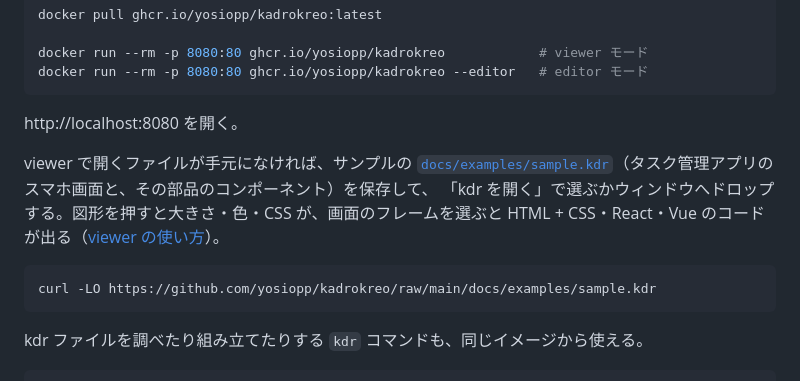
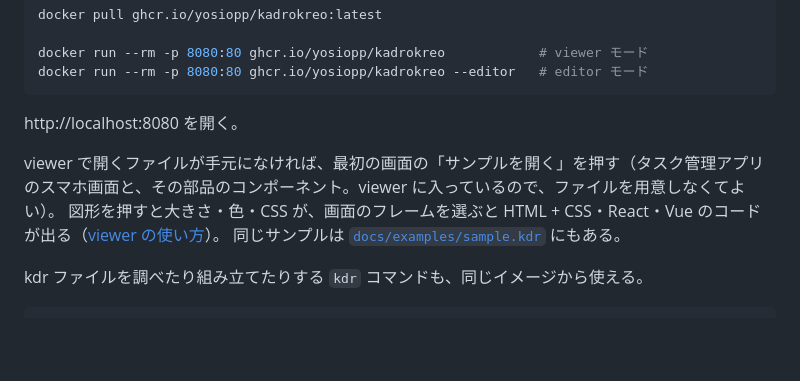
Before and after one commit to yosiopp/kadrokreo, a Markdown page: README.md, the part around the change. Rendered like a GitHub page; blank space fills up the shorter version.

````diff
--- a/README.md
+++ b/README.md
@@ -34,12 +34,9 @@ docker run --rm -p 8080:80 ghcr.io/yosiopp/kadrokreo --editor   # editor モー
 
 http://localhost:8080 を開く。
 
-viewer で開くファイルが手元になければ、サンプルの [`docs/examples/sample.kdr`](docs/examples/sample.kdr)（タスク管理アプリのスマホ画面と、その部品のコンポーネント）を保存して、
-「kdr を開く」で選ぶかウィンドウへドロップする。図形を押すと大きさ・色・CSS が、画面のフレームを選ぶと HTML + CSS・React・Vue のコードが出る（[viewer の使い方](docs/guide/viewer.md)）。
-
-```sh
-curl -LO https://github.com/yosiopp/kadrokreo/raw/main/docs/examples/sample.kdr
-```
+viewer で開くファイルが手元になければ、最初の画面の「サンプルを開く」を押す（タスク管理アプリのスマホ画面と、その部品のコンポーネント。viewer に入っているので、ファイルを用意しなくてよい）。
+図形を押すと大きさ・色・CSS が、画面のフレームを選ぶと HTML + CSS・React・Vue のコードが出る（[viewer の使い方](docs/guide/viewer.md)）。
+同じサンプルは [`docs/examples/sample.kdr`](docs/examples/sample.kdr) にもある。
 
 kdr ファイルを調べたり組み立てたりする `kdr` コマンドも、同じイメージから使える。
 
````
Also changed, not shown: CONTRIBUTING.md (+2 -1 lines), docs/guide/viewer.md (+7 -3 lines), docs/captures/viewer-empty.png (added), 4 other files.
